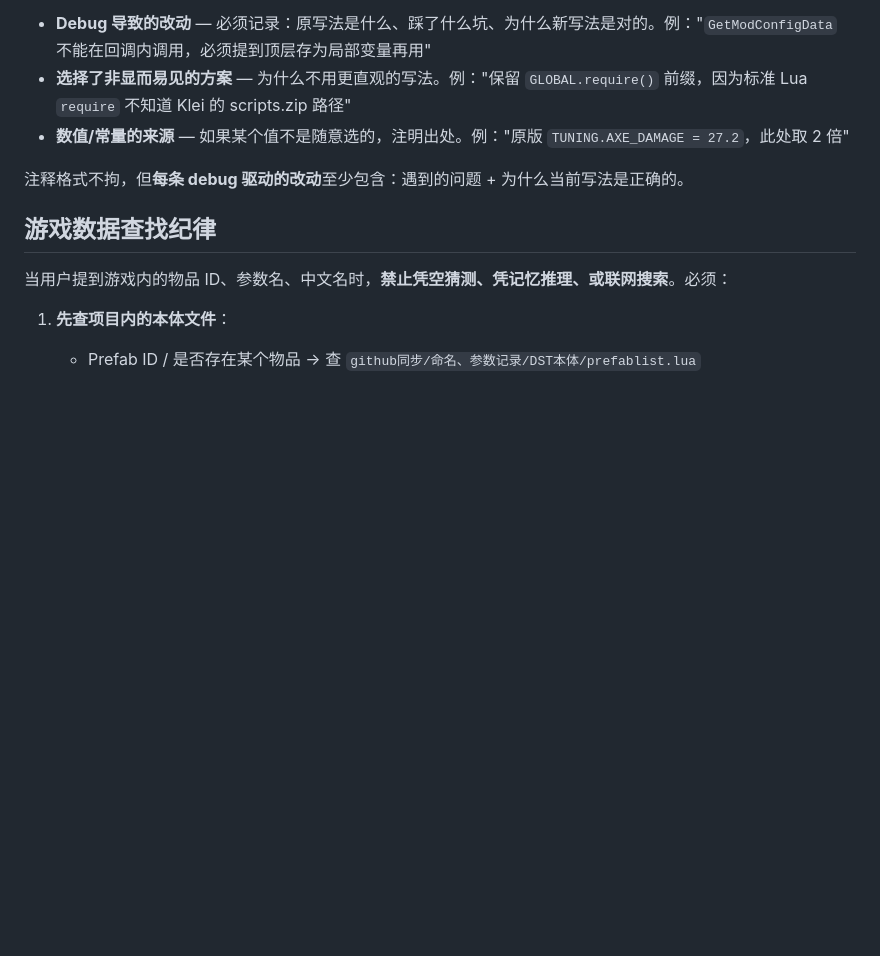
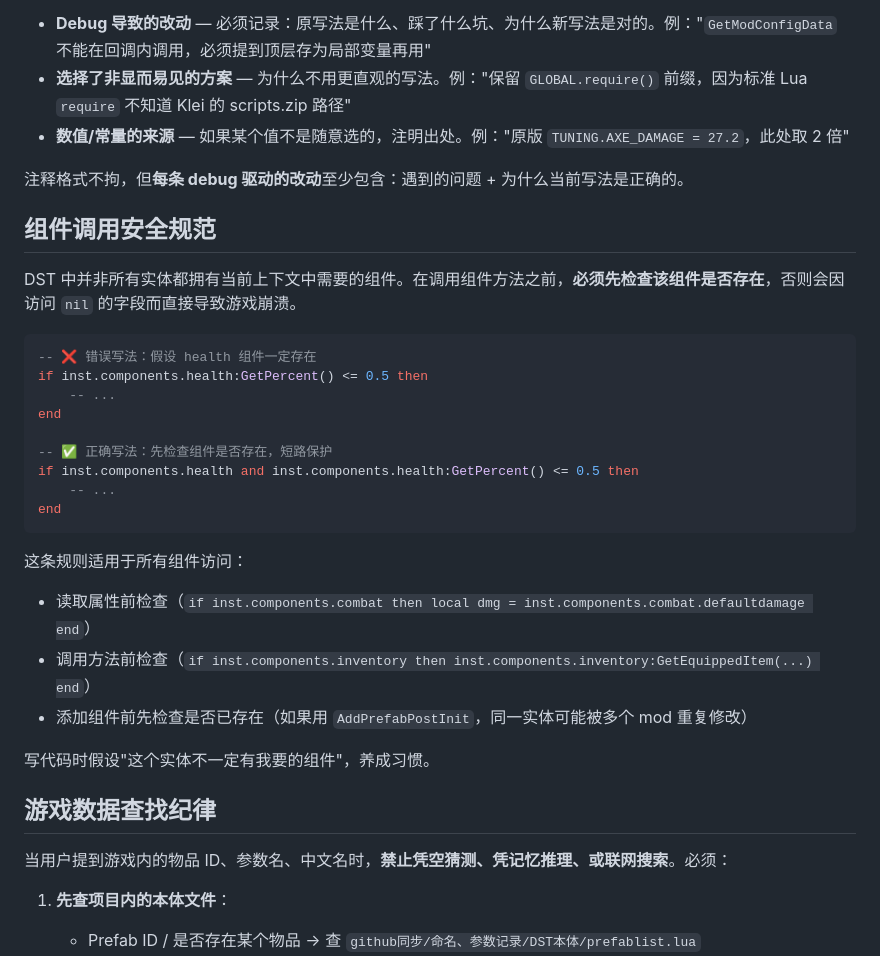
Before and after one commit to wavingleaf/DST_item_mod_pipeline, a Markdown page: 项目内泛用CLAUDE.md, the part around the change. GitHub-like rendering; blank space fills up the shorter version.

Commit message:
避免最常见的低级错误：调用组件不检查

````diff
--- a/项目内泛用CLAUDE.md
+++ b/项目内泛用CLAUDE.md
@@ -42,6 +42,29 @@
 
 注释格式不拘，但**每条 debug 驱动的改动**至少包含：遇到的问题 + 为什么当前写法是正确的。
 
+## 组件调用安全规范
+
+DST 中并非所有实体都拥有当前上下文中需要的组件。在调用组件方法之前，**必须先检查该组件是否存在**，否则会因访问 `nil` 的字段而直接导致游戏崩溃。
+
+```lua
+-- ❌ 错误写法：假设 health 组件一定存在
+if inst.components.health:GetPercent() <= 0.5 then
+    -- ...
+end
+
+-- ✅ 正确写法：先检查组件是否存在，短路保护
+if inst.components.health and inst.components.health:GetPercent() <= 0.5 then
+    -- ...
+end
+```
+
+这条规则适用于所有组件访问：
+- 读取属性前检查（`if inst.components.combat then local dmg = inst.components.combat.defaultdamage end`）
+- 调用方法前检查（`if inst.components.inventory then inst.components.inventory:GetEquippedItem(...) end`）
+- 添加组件前先检查是否已存在（如果用 `AddPrefabPostInit`，同一实体可能被多个 mod 重复修改）
+
+写代码时假设"这个实体不一定有我要的组件"，养成习惯。
+
 ## 游戏数据查找纪律
 
 当用户提到游戏内的物品 ID、参数名、中文名时，**禁止凭空猜测、凭记忆推理、或联网搜索**。必须：
````
